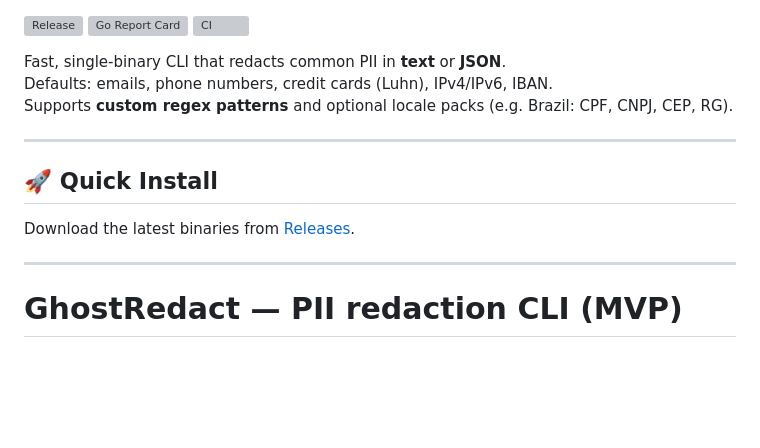
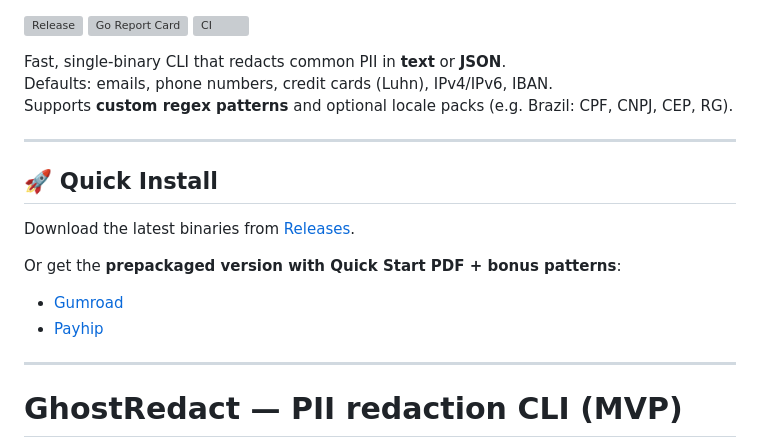
Before and after one commit to jblanc-sec/ghostredact, a Markdown page: README.md, the part around the change. Rendered like a GitHub page; blank space fills up the shorter version; grey boxes are pictures that could not be loaded.

```diff
--- a/README.md
+++ b/README.md
@@ -1,4 +1,3 @@
-
 [![Release](https://img.shields.io/github/v/release/jblancdev/ghostredact?style=flat-square)](https://github.com/jblancdev/ghostredact/releases)
 [![Go Report Card](https://goreportcard.com/badge/github.com/jblancdev/ghostredact)](https://goreportcard.com/report/github.com/jblancdev/ghostredact)
 [![CI](https://github.com/jblancdev/ghostredact/actions/workflows/ci.yml/badge.svg)](https://github.com/jblancdev/ghostredact/actions/workflows/ci.yml)
@@ -12,6 +11,10 @@ Supports **custom regex patterns** and optional locale packs (e.g. Brazil: CPF,
 ## 🚀 Quick Install
 
 Download the latest binaries from [Releases](https://github.com/jblancdev/ghostredact/releases).
+
+Or get the **prepackaged version with Quick Start PDF + bonus patterns**:
+- [Gumroad](https://jblancdev.gumroad.com/l/ghostredact)
+- [Payhip](https://payhip.com/b/Wg2aD)
 
 ---
 
```
